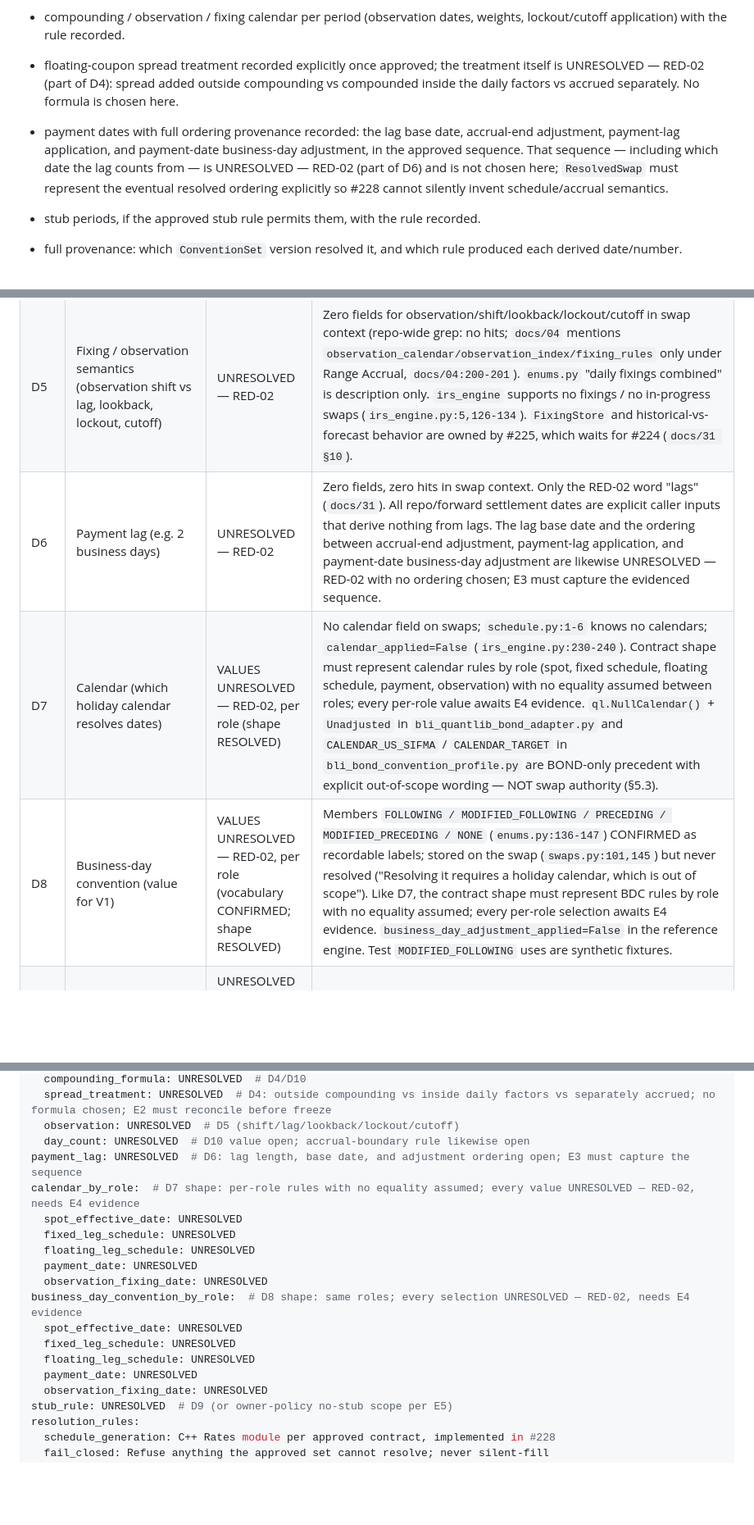
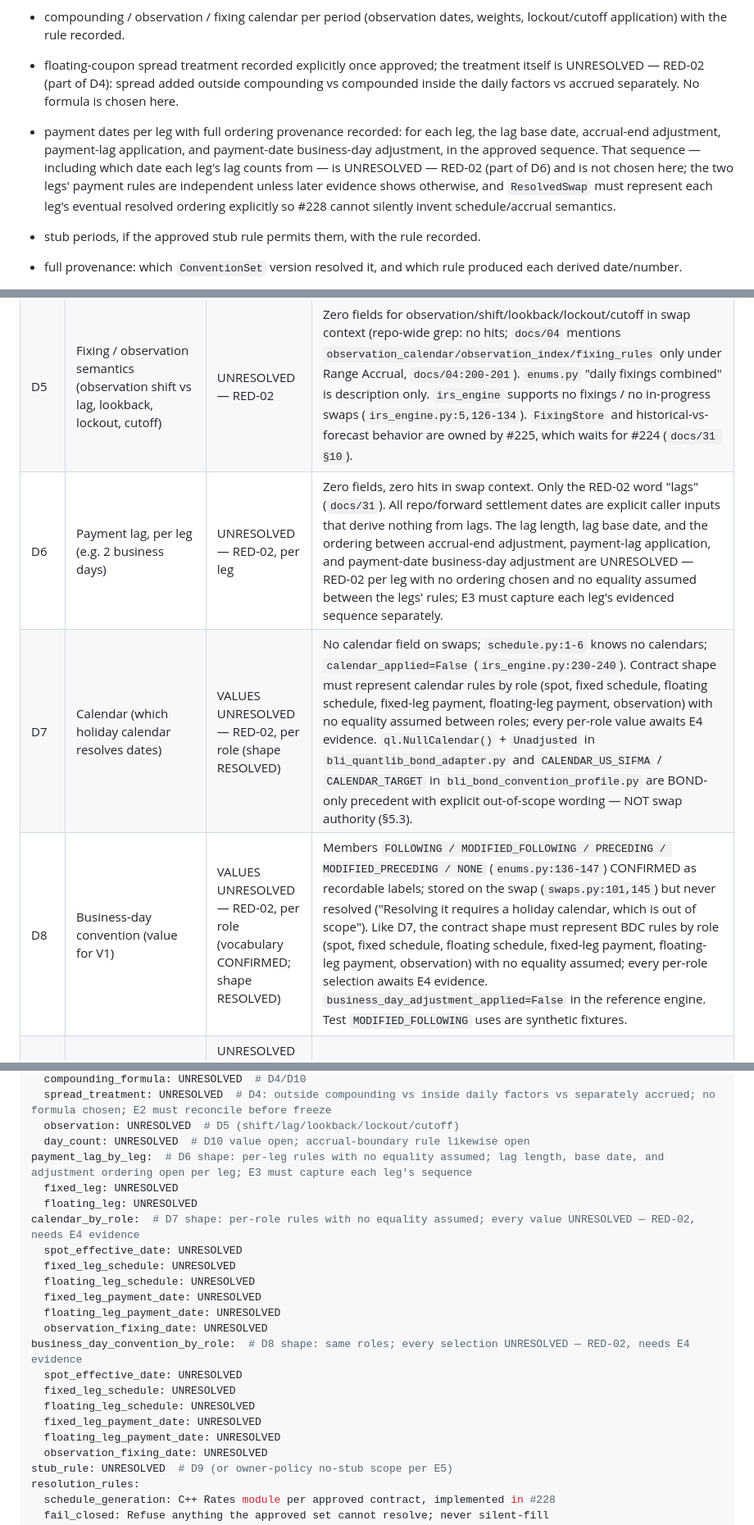
Before and after one commit to eddy121384-ui/Shiori-Pricing-Lab, a Markdown page: docs/32_usd_sofr_ois_convention_224.md, 3 parts joined by grey strips. Shown at 82% size. GitHub-like rendering; blank space fills up the shorter version.

Commit message:
Refs #224: per-leg payment-lag/calendar/BDC contract shape (all values unresolved)

```diff
--- a/docs/32_usd_sofr_ois_convention_224.md
+++ b/docs/32_usd_sofr_ois_convention_224.md
@@ -65,7 +65,7 @@ Authority (owner decision R2, RESOLVED for V1): `ConventionSet` is authoritative
 - per-period accrual fractions with the day-count rule recorded, including which boundaries were used. Whether accrual day-count uses unadjusted schedule boundaries or adjusted dates is UNRESOLVED — RED-02 (part of D3) and is not chosen here; `ResolvedSwap` must therefore preserve both the unadjusted schedule boundaries and the adjusted dates for every period of each leg, so the eventually approved rule is replayable and auditable from the resolved output alone.
 - compounding / observation / fixing calendar per period (observation dates, weights, lockout/cutoff application) with the rule recorded.
 - floating-coupon spread treatment recorded explicitly once approved; the treatment itself is UNRESOLVED — RED-02 (part of D4): spread added outside compounding vs compounded inside the daily factors vs accrued separately. No formula is chosen here.
-- payment dates with full ordering provenance recorded: the lag base date, accrual-end adjustment, payment-lag application, and payment-date business-day adjustment, in the approved sequence. That sequence — including which date the lag counts from — is UNRESOLVED — RED-02 (part of D6) and is not chosen here; `ResolvedSwap` must represent the eventual resolved ordering explicitly so #228 cannot silently invent schedule/accrual semantics.
+- payment dates per leg with full ordering provenance recorded: for each leg, the lag base date, accrual-end adjustment, payment-lag application, and payment-date business-day adjustment, in the approved sequence. That sequence — including which date each leg's lag counts from — is UNRESOLVED — RED-02 (part of D6) and is not chosen here; the two legs' payment rules are independent unless later evidence shows otherwise, and `ResolvedSwap` must represent each leg's eventual resolved ordering explicitly so #228 cannot silently invent schedule/accrual semantics.
 - stub periods, if the approved stub rule permits them, with the rule recorded.
 - full provenance: which `ConventionSet` version resolved it, and which rule produced each derived date/number.
 
@@ -89,9 +89,9 @@ Status vocabulary: CONFIRMED = value fixed by repository/workstation evidence ci
 | D3 | Fixed-leg day count | UNRESOLVED — RED-02 | Vocabulary `DayCount` (`enums.py:112-133`) CONFIRMED as labels. `irs_engine` safe subset (`ACT_360` / `ACT_365_FIXED`, `irs_engine.py:136-152`) is legacy term-IRS behavior — REFERENCE ONLY, not an OIS fixed-leg decision. Whether accrual day-count uses unadjusted schedule boundaries or adjusted dates is itself UNRESOLVED — RED-02 with no rule chosen; `ResolvedSwap` preserves both boundary sets so the approved rule stays replayable (§2.3). `REPO_DAY_COUNT=ACT/360` (`bli_repo_carry_forward`) is repo-accrual prototype scope only; the VCUB DCF experiment's `ACT/360` candidate is vol-annualization scope only — neither is swap evidence (both modules say so explicitly). |
 | D4 | Floating-leg compounding mechanics + formula (compounded in arrears; `DAILY_COMPOUNDED` vs `AVERAGED` semantics; exact formula) | UNRESOLVED — RED-02 | Labels `DAILY_COMPOUNDED` / `AVERAGED` (`enums.py:172-182`: "the two standard ways an OIS floating leg turns a series of overnight fixings into one coupon") are CONFIRMED vocabulary with NO formula. `OvernightIndexedSwap` enforces compounding ≠ `NONE` and reset ∈ {`None`, `DAILY`} (`swaps.py:160-168`) — structural shape only. `irs_engine` REJECTS compounding and prices one simple forward per period (`(df_start/df_end − 1)/accrual`, simple DF `1/(1+r·T)`, `irs_engine.py:78-109,230-240,325-327`) — REFERENCE ONLY term-IRS behavior; must not be read as an OIS formula (`docs/31 §4` forbids unifying with BLI `exp(−r·T)` either). How spread enters the compounded coupon — added outside compounding, compounded inside the daily factors, or accrued separately — is likewise UNRESOLVED — RED-02 with no formula chosen; E2 must reconcile the alternatives before methodology freeze. |
 | D5 | Fixing / observation semantics (observation shift vs lag, lookback, lockout, cutoff) | UNRESOLVED — RED-02 | Zero fields for observation/shift/lookback/lockout/cutoff in swap context (repo-wide grep: no hits; `docs/04` mentions `observation_calendar/observation_index/fixing_rules` only under Range Accrual, `docs/04:200-201`). `enums.py` "daily fixings combined" is description only. `irs_engine` supports no fixings / no in-progress swaps (`irs_engine.py:5,126-134`). `FixingStore` and historical-vs-forecast behavior are owned by #225, which waits for #224 (`docs/31 §10`). |
-| D6 | Payment lag (e.g. 2 business days) | UNRESOLVED — RED-02 | Zero fields, zero hits in swap context. Only the RED-02 word "lags" (`docs/31`). All repo/forward settlement dates are explicit caller inputs that derive nothing from lags. The lag base date and the ordering between accrual-end adjustment, payment-lag application, and payment-date business-day adjustment are likewise UNRESOLVED — RED-02 with no ordering chosen; E3 must capture the evidenced sequence. |
-| D7 | Calendar (which holiday calendar resolves dates) | VALUES UNRESOLVED — RED-02, per role (shape RESOLVED) | No calendar field on swaps; `schedule.py:1-6` knows no calendars; `calendar_applied=False` (`irs_engine.py:230-240`). Contract shape must represent calendar rules by role (spot, fixed schedule, floating schedule, payment, observation) with no equality assumed between roles; every per-role value awaits E4 evidence. `ql.NullCalendar()` + `Unadjusted` in `bli_quantlib_bond_adapter.py` and `CALENDAR_US_SIFMA` / `CALENDAR_TARGET` in `bli_bond_convention_profile.py` are BOND-only precedent with explicit out-of-scope wording — NOT swap authority (§5.3). |
-| D8 | Business-day convention (value for V1) | VALUES UNRESOLVED — RED-02, per role (vocabulary CONFIRMED; shape RESOLVED) | Members `FOLLOWING / MODIFIED_FOLLOWING / PRECEDING / MODIFIED_PRECEDING / NONE` (`enums.py:136-147`) CONFIRMED as recordable labels; stored on the swap (`swaps.py:101,145`) but never resolved ("Resolving it requires a holiday calendar, which is out of scope"). Like D7, the contract shape must represent BDC rules by role with no equality assumed; every per-role selection awaits E4 evidence. `business_day_adjustment_applied=False` in the reference engine. Test `MODIFIED_FOLLOWING` uses are synthetic fixtures. |
+| D6 | Payment lag, per leg (e.g. 2 business days) | UNRESOLVED — RED-02, per leg | Zero fields, zero hits in swap context. Only the RED-02 word "lags" (`docs/31`). All repo/forward settlement dates are explicit caller inputs that derive nothing from lags. The lag length, lag base date, and the ordering between accrual-end adjustment, payment-lag application, and payment-date business-day adjustment are UNRESOLVED — RED-02 per leg with no ordering chosen and no equality assumed between the legs' rules; E3 must capture each leg's evidenced sequence separately. |
+| D7 | Calendar (which holiday calendar resolves dates) | VALUES UNRESOLVED — RED-02, per role (shape RESOLVED) | No calendar field on swaps; `schedule.py:1-6` knows no calendars; `calendar_applied=False` (`irs_engine.py:230-240`). Contract shape must represent calendar rules by role (spot, fixed schedule, floating schedule, fixed-leg payment, floating-leg payment, observation) with no equality assumed between roles; every per-role value awaits E4 evidence. `ql.NullCalendar()` + `Unadjusted` in `bli_quantlib_bond_adapter.py` and `CALENDAR_US_SIFMA` / `CALENDAR_TARGET` in `bli_bond_convention_profile.py` are BOND-only precedent with explicit out-of-scope wording — NOT swap authority (§5.3). |
+| D8 | Business-day convention (value for V1) | VALUES UNRESOLVED — RED-02, per role (vocabulary CONFIRMED; shape RESOLVED) | Members `FOLLOWING / MODIFIED_FOLLOWING / PRECEDING / MODIFIED_PRECEDING / NONE` (`enums.py:136-147`) CONFIRMED as recordable labels; stored on the swap (`swaps.py:101,145`) but never resolved ("Resolving it requires a holiday calendar, which is out of scope"). Like D7, the contract shape must represent BDC rules by role (spot, fixed schedule, floating schedule, fixed-leg payment, floating-leg payment, observation) with no equality assumed; every per-role selection awaits E4 evidence. `business_day_adjustment_applied=False` in the reference engine. Test `MODIFIED_FOLLOWING` uses are synthetic fixtures. |
 | D9 | Stub rules (front/back, long/short, EOM) | UNRESOLVED — RED-02 (fail-closed behavior REFERENCE ONLY) | `docs/04:94` `stub_rule` is an unimplemented placeholder. `schedule.py:62-72` + `irs_engine` + `docs/10` fail closed on non-clean division — legacy guard behavior, not a stub convention. |
 | D10 | Overnight compounding convention (formula + day-count basis for the compounded coupon) | UNRESOLVED — RED-02 | Same as D4/D3 for the float coupon: no formula, no basis decided. S490 compounding explicitly unverified (`docs/bloomberg_ovme_source_mapping.md:63-68`: interpolation, compounding, date treatment remain unverified; UI rate must not be treated as continuous-zero without the separately approved RED decision — which Issue #165 supplied only for the `S0490Z` zero-rate route, not for swap-coupon compounding). |
 | D11 | Tenor universe / curve identity (reference facts, not V1 values) | CONFIRMED (facts only) | 32-tenor `USOSFR*` verbatim map (`bloomberg_usd_sofr_par_rate_curve.py:138-171`, import-time drift guard against `DEFAULT_USD_SOFR_TENORS`); `S0490Z/D <tenor> BLC2 Curncy` grammar with `LAST_PRICE` (+`MATURITY` for Z/D), `Z/100`, `D` untouched (`bloomberg_option_discount_curve.py`); Curve #490 = USD SOFR option-discount provenance (`bloomberg_ovme_source_mapping.md:63-68`, PARTIALLY_CONFIRMED with compounding unverified). These fix ticker grammar and tenor list — NOT any D1–D10 convention value. `USOSFR*` par rates are display-only, never pricing inputs. |
@@ -165,18 +165,22 @@ floating_leg:
   spread_treatment: UNRESOLVED  # D4: outside compounding vs inside daily factors vs separately accrued; no formula chosen; E2 must reconcile before freeze
   observation: UNRESOLVED  # D5 (shift/lag/lookback/lockout/cutoff)
   day_count: UNRESOLVED  # D10 value open; accrual-boundary rule likewise open
-payment_lag: UNRESOLVED  # D6: lag length, base date, and adjustment ordering open; E3 must capture the sequence
+payment_lag_by_leg:  # D6 shape: per-leg rules with no equality assumed; lag length, base date, and adjustment ordering open per leg; E3 must capture each leg's sequence
+  fixed_leg: UNRESOLVED
+  floating_leg: UNRESOLVED
 calendar_by_role:  # D7 shape: per-role rules with no equality assumed; every value UNRESOLVED — RED-02, needs E4 evidence
   spot_effective_date: UNRESOLVED
   fixed_leg_schedule: UNRESOLVED
   floating_leg_schedule: UNRESOLVED
-  payment_date: UNRESOLVED
+  fixed_leg_payment_date: UNRESOLVED
+  floating_leg_payment_date: UNRESOLVED
   observation_fixing_date: UNRESOLVED
 business_day_convention_by_role:  # D8 shape: same roles; every selection UNRESOLVED — RED-02, needs E4 evidence
   spot_effective_date: UNRESOLVED
   fixed_leg_schedule: UNRESOLVED
   floating_leg_schedule: UNRESOLVED
-  payment_date: UNRESOLVED
+  fixed_leg_payment_date: UNRESOLVED
+  floating_leg_payment_date: UNRESOLVED
   observation_fixing_date: UNRESOLVED
 stub_rule: UNRESOLVED  # D9 (or owner-policy no-stub scope per E5)
 resolution_rules:
```
Also changed, not shown: other parts of docs/32_usd_sofr_ois_convention_224.md (+5 -5 lines).
